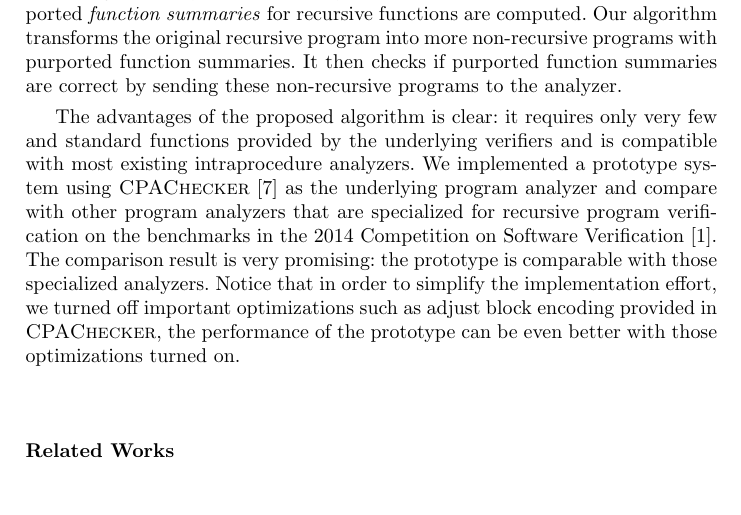
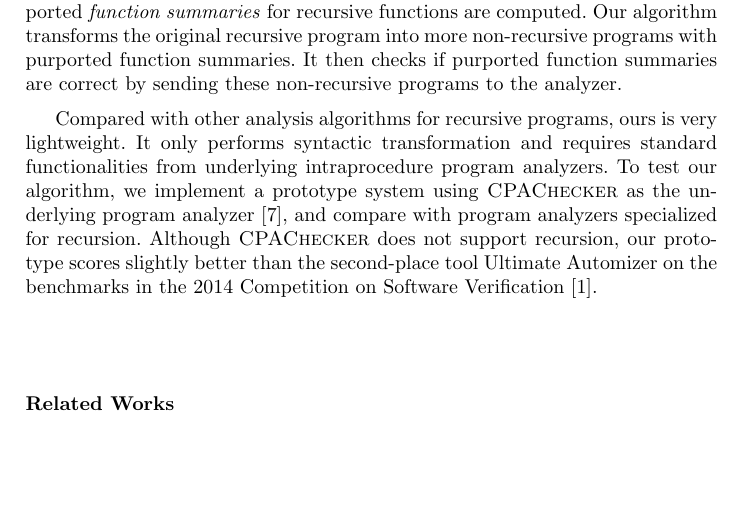
Before and after one commit to fmlab-iis/transformer, a LaTeX paper (draft/draft.tex, which reads draft/introduction.tex): part of page 2 of 16, cut so that both start at the same text, the shorter picture padded with empty space. Compiled offline with pdfLaTeX.

Commit message:
partial updates

```diff
--- a/draft/introduction.tex
+++ b/draft/introduction.tex
@@ -6,9 +6,10 @@ In this paper, we propose an algorithm to extend intraprocedure (recursive-free)
 
 Our algorithm proceeds by iterations. In each iteration, it transforms the recursive program into a non-recursive program that \emph{under-approximates} the behaviors of the original and sends the under-approximation to an intraprocedure program analyzer. If the analyzer verifies the under-approximation, purported \emph{function summaries} for recursive functions are computed. Our algorithm transforms the original recursive program into more non-recursive programs with purported function summaries. It then checks if purported function summaries are correct by sending these non-recursive programs to the analyzer.
 
-The advantages of the proposed algorithm is clear: it requires only very few and standard functions provided by the underlying verifiers and is compatible with most existing intraprocedure analyzers. We implemented a prototype system using \textsc{CPAChecker}~\cite{BeyerK11} as the underlying program analyzer and compare
-with other program analyzers that are specialized for recursive program verification on the benchmarks in the 2014 Competition on Software Verification~\cite{svcomp14}.
-The comparison result is very promising: the prototype is comparable with those specialized analyzers. Notice that in order to simplify the implementation effort, we turned off important optimizations such as adjust block encoding provided in \textsc{CPAChecker}, the performance of the prototype can be even better with those optimizations turned on.
+Compared with other analysis algorithms for recursive programs, ours is very lightweight. It only performs syntactic transformation and requires standard functionalities from underlying intraprocedure program analyzers. To test our algorithm, we implement a prototype system using \textsc{CPAChecker} as the underlying program analyzer~\cite{BeyerK11}, and compare with program analyzers specialized for recursion. Although \textsc{CPAChecker} does not support recursion, our prototype scores slightly better than the second-place tool Ultimate Automizer on the benchmarks in the 2014 Competition on Software Verification~\cite{svcomp14}.
+\hide{
+Notice that in order to simplify the implementation effort, we turned off important optimizations such as adjust block encoding provided in \textsc{CPAChecker}, the performance of the prototype can be even better with those optimizations turned on.
+}
 
 \subsection*{Related Works}
 Inter-Procedure analyzers
```
